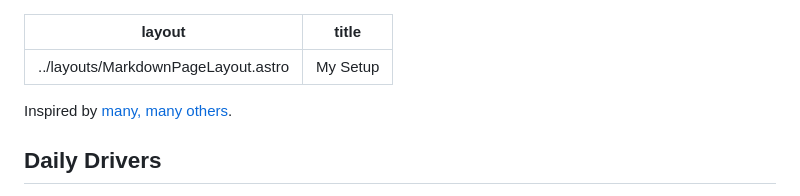
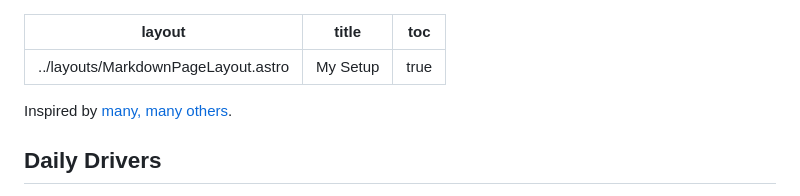
Before and after one commit to hkamran80/website, a Markdown page: src/pages/uses.md, the part around the change. Rendered like a GitHub page.

Commit message:
uses: Add TOC

```diff
--- a/src/pages/uses.md
+++ b/src/pages/uses.md
@@ -1,6 +1,7 @@
 ---
 layout: ../layouts/MarkdownPageLayout.astro
 title: My Setup
+toc: true
 ---
 
 Inspired by [many, many others](https://uses.tech).
```
